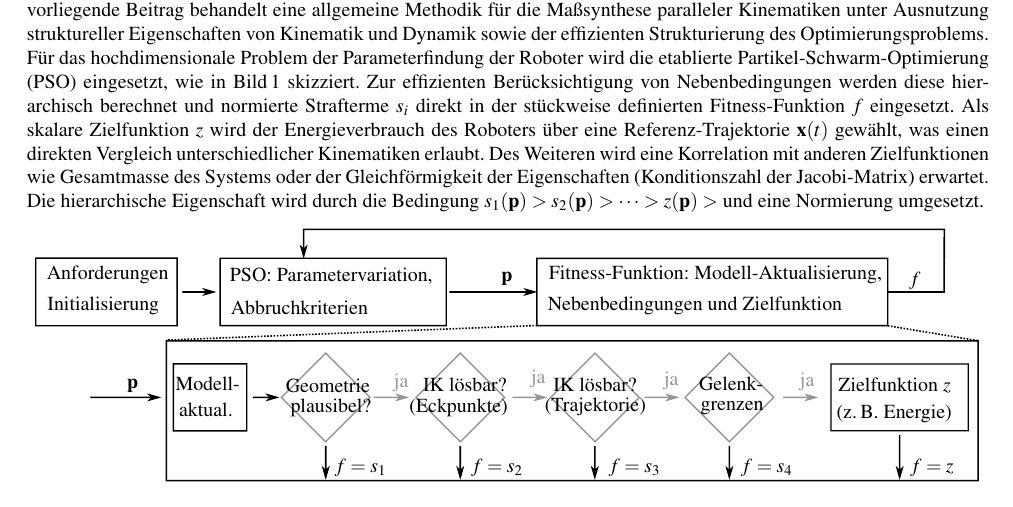
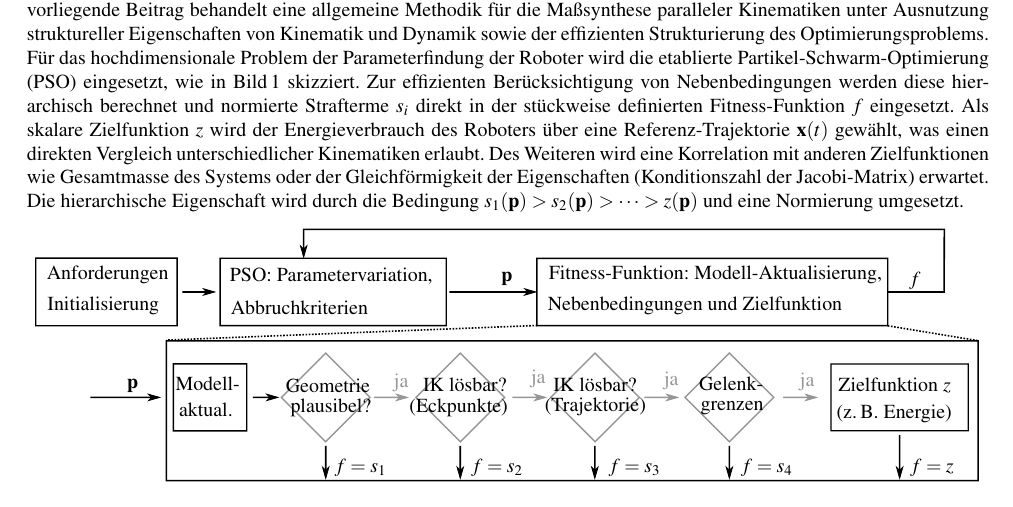
Before and after one commit to Jiajie0324/robsynth-paper_iftommdach2020, a LaTeX document (kurzfassung/iftomm_dach_kurz.tex): part of page 1 of 2, cut so that both start at the same text. Compiled offline with pdfLaTeX.

Commit message:
Falsches ">" korrigiert

```diff
--- a/kurzfassung/iftomm_dach_kurz.tex
+++ b/kurzfassung/iftomm_dach_kurz.tex
@@ -131,7 +131,7 @@ Für das hochdimensionale Problem der Parameterfindung der Roboter wird die etab
 Zur effizienten Berücksichtigung von Nebenbedingungen werden diese hierarchisch berechnet und normierte Strafterme $s_i$ direkt in der stückweise definierten Fitness-Funktion $f$ eingesetzt.
 Als skalare Zielfunktion $z$ wird der Energieverbrauch des Roboters über eine Referenz-Trajektorie $\bm{x}(t)$ gewählt, was einen direkten Vergleich unterschiedlicher Kinematiken erlaubt.
 Des Weiteren wird eine Korrelation mit anderen Zielfunktionen wie Gesamtmasse des Systems oder der Gleichförmigkeit der Eigenschaften (Konditionszahl der Jacobi-Matrix) erwartet.
-Die hierarchische Eigenschaft wird durch die Bedingung $s_1(\bm{p})>s_2(\bm{p})>\dots>z(\bm{p})>$ und eine Normierung umgesetzt.
+Die hierarchische Eigenschaft wird durch die Bedingung $s_1(\bm{p})>s_2(\bm{p})>\dots>z(\bm{p})$ und eine Normierung umgesetzt.
 
 \begin{figure}
 	\centering
```
